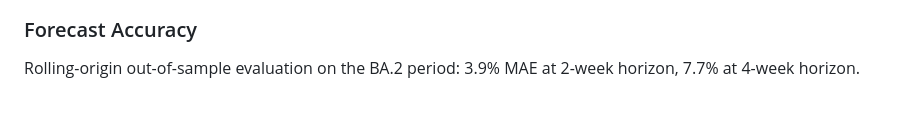
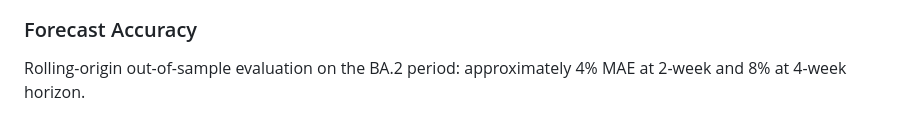
Before and after one commit to CuiweiG/lineagefreq, a Markdown page: README.md, the part around the change. Rendered like a GitHub page.

Commit message:
fix: README MAE rounded to avoid random seed variability (approx 4%/8%)

```diff
--- a/README.md
+++ b/README.md
@@ -88,7 +88,7 @@ for full methodological notes.
 ### Forecast Accuracy
 
 Rolling-origin out-of-sample evaluation on the BA.2 period:
-3.9% MAE at 2-week horizon, 7.7% at 4-week horizon.
+approximately 4% MAE at 2-week and 8% at 4-week horizon.
 
 ![](man/figures/backtest_plot.png)
 
```
